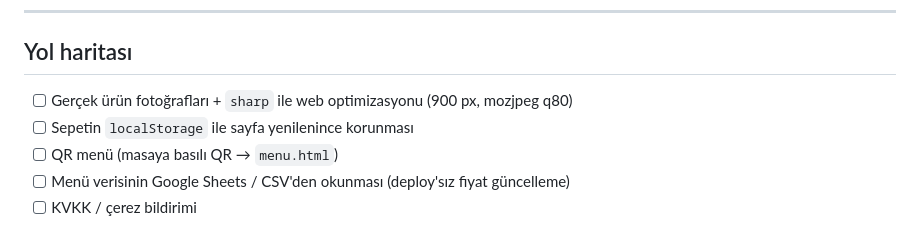
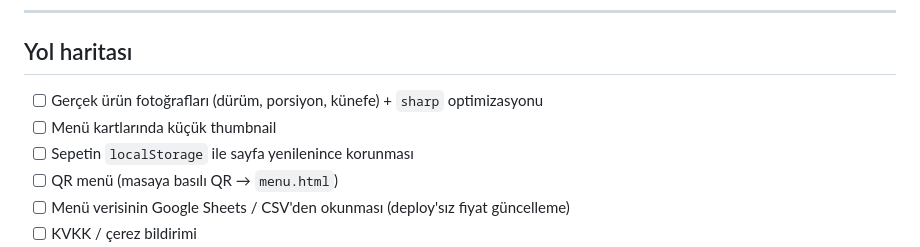
Before and after one commit to bahattinercan/doner-website, a Markdown page: README.md, the part around one of its changes. Drawn GitHub-style.

```diff
--- a/README.md
+++ b/README.md
@@ -283,7 +300,8 @@ python3 -m http.server 8000     # veya nginx ile /var/www/doner
 
 ## Yol haritası
 
-- [ ] Gerçek ürün fotoğrafları + `sharp` ile web optimizasyonu (900 px, mozjpeg q80)
+- [ ] Gerçek ürün fotoğrafları (dürüm, porsiyon, künefe) + `sharp` optimizasyonu
+- [ ] Menü kartlarında küçük thumbnail
 - [ ] Sepetin `localStorage` ile sayfa yenilenince korunması
 - [ ] QR menü (masaya basılı QR → `menu.html`)
 - [ ] Menü verisinin Google Sheets / CSV'den okunması (deploy'sız fiyat güncelleme)
```
Also changed, not shown: other parts of README.md (+21 -4 lines), docs/preview.jpg (added).
